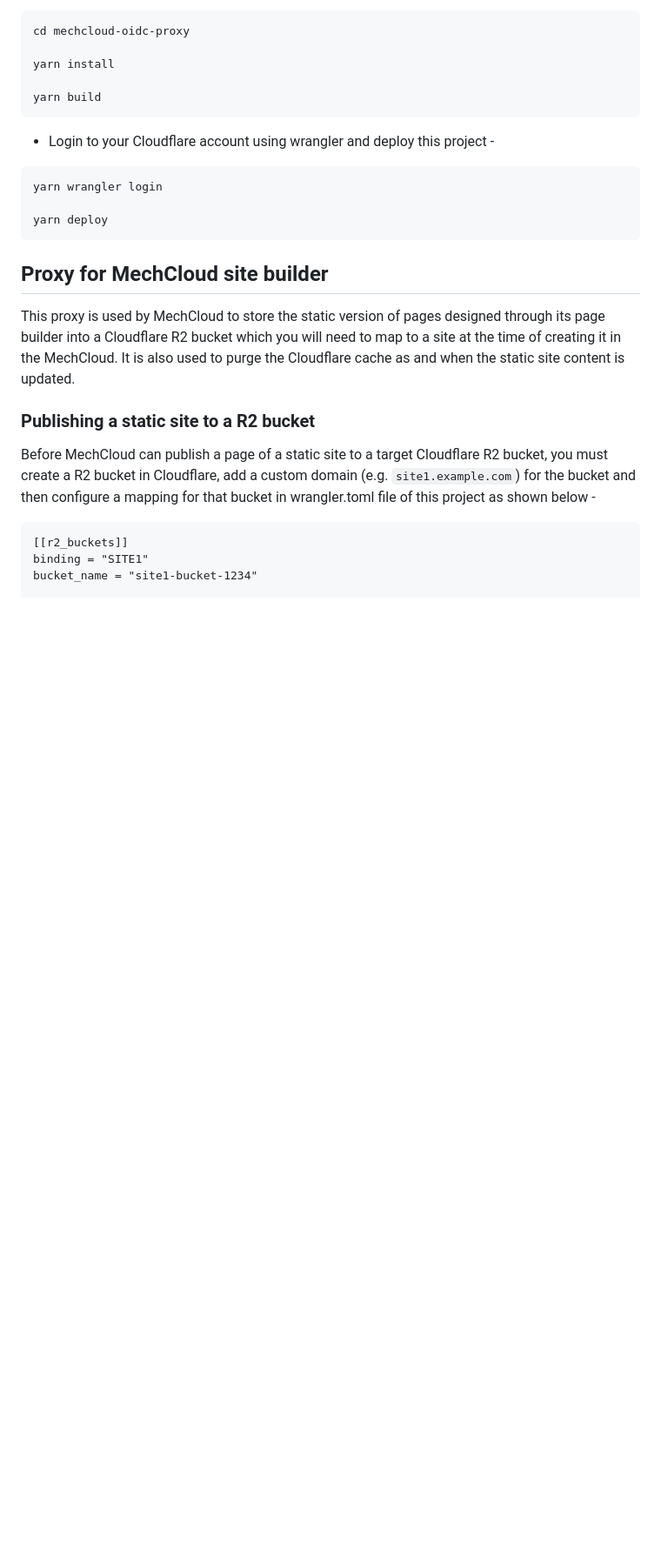
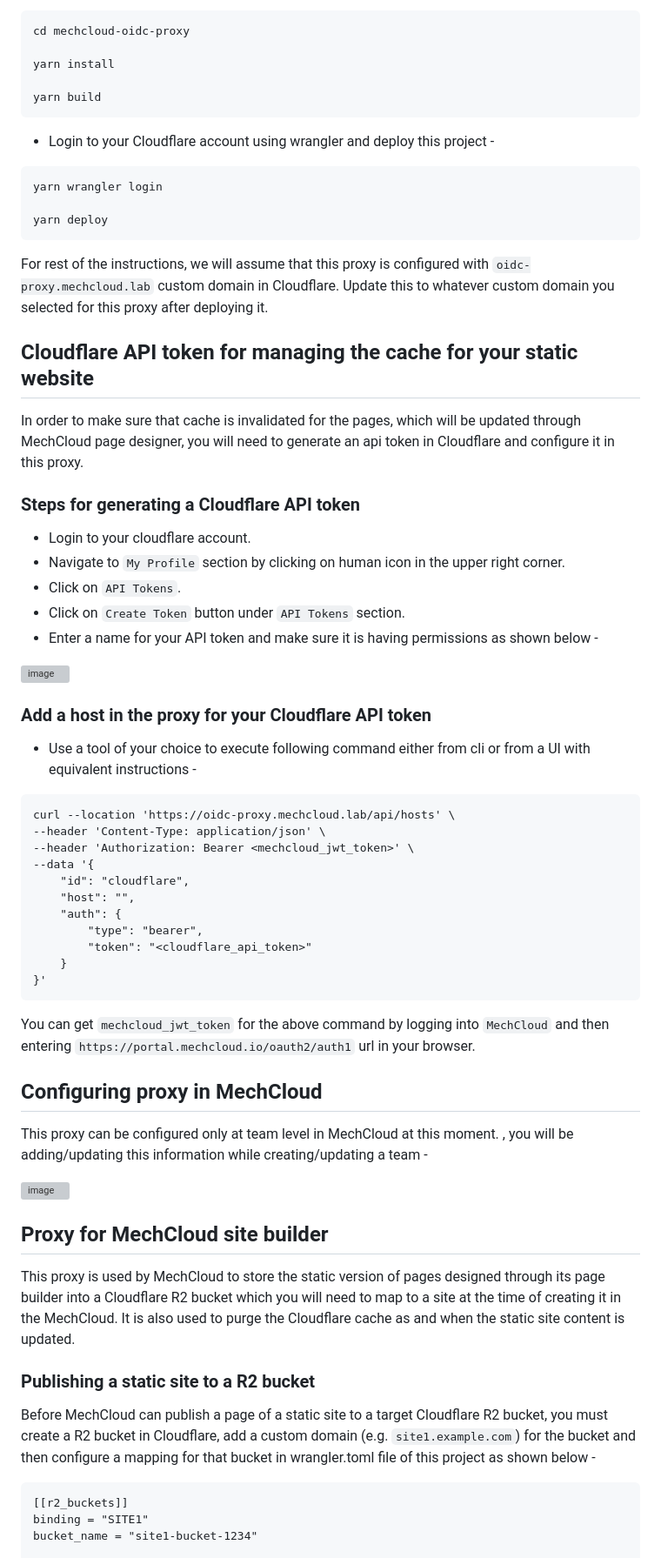
Before and after one commit to mechcloud/mechcloud-oidc-proxy, a Markdown page: README.md, the part around the change. Shown at 87% size. Rendered like a GitHub page; blank space fills up the shorter version; grey boxes are pictures that could not be loaded.

Commit message:
Added instructions to generate and configure cloudflare api token.

````diff
--- a/README.md
+++ b/README.md
@@ -27,6 +27,43 @@ yarn wrangler login
 yarn deploy
 ```
 
+For rest of the instructions, we will assume that this proxy is configured with `oidc-proxy.mechcloud.lab` custom domain in Cloudflare. Update this to whatever custom domain you selected for this proxy after deploying it.
+
+## Cloudflare API token for managing the cache for your static website
+In order to make sure that cache is invalidated for the pages, which will be updated through MechCloud page designer, you will need to generate an api token in Cloudflare and configure it in this proxy.
+
+### Steps for generating a Cloudflare API token
+* Login to your cloudflare account.
+* Navigate to `My Profile` section by clicking on human icon in the upper right corner.
+* Click on `API Tokens`.
+* Click on `Create Token` button under `API Tokens` section.
+* Enter a name for your API token and make sure it is having permissions as shown below -
+
+![image](https://github.com/user-attachments/assets/15f4b9f3-ee92-4030-9df5-992b032cdb9f)
+
+### Add a host in the proxy for your Cloudflare API token
+* Use a tool of your choice to execute following command either from cli or from a UI with equivalent instructions -
+```
+curl --location 'https://oidc-proxy.mechcloud.lab/api/hosts' \
+--header 'Content-Type: application/json' \
+--header 'Authorization: Bearer <mechcloud_jwt_token>' \
+--data '{
+    "id": "cloudflare",
+    "host": "",
+    "auth": {
+        "type": "bearer",
+        "token": "<cloudflare_api_token>"
+    }
+}'
+```
+
+You can get `mechcloud_jwt_token` for the above command by logging into `MechCloud` and then entering `https://portal.mechcloud.io/oauth2/auth1` url in your browser.
+
+## Configuring proxy in MechCloud
+This proxy can be configured only at team level in MechCloud at this moment. , you will be adding/updating this information while creating/updating a team -
+
+![image](https://github.com/user-attachments/assets/66115475-36c9-4ad4-820a-1f02362e4ac9)
+
 ## Proxy for MechCloud site builder
 This proxy is used by MechCloud to store the static version of pages designed through its page builder into a Cloudflare R2 bucket which you will need to map to a site at the time of creating it in the MechCloud. It is also used to purge the Cloudflare cache as and when the static site content is updated.
 
````
